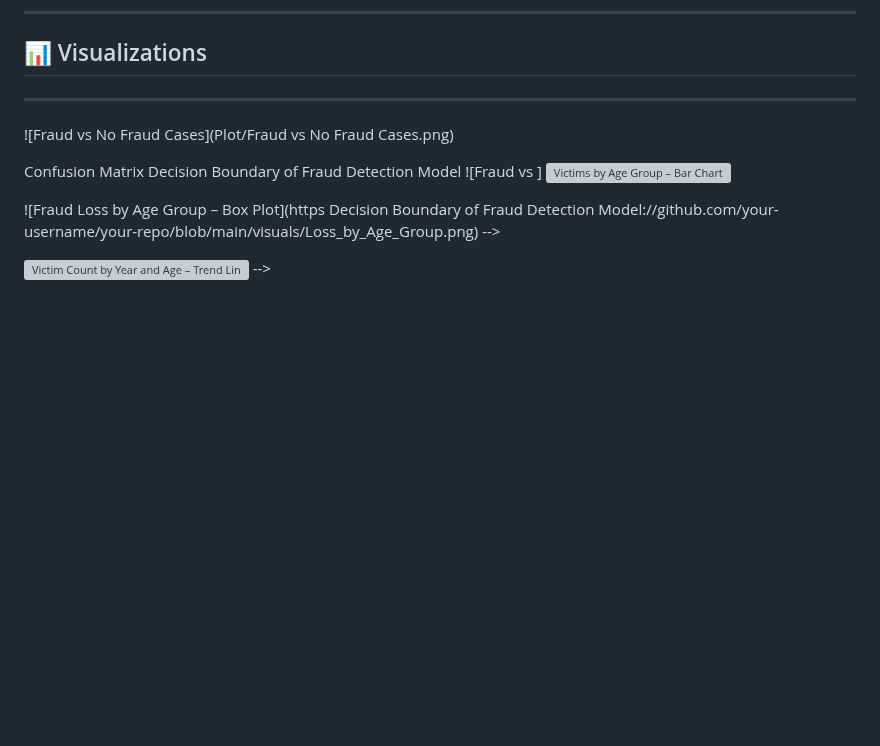
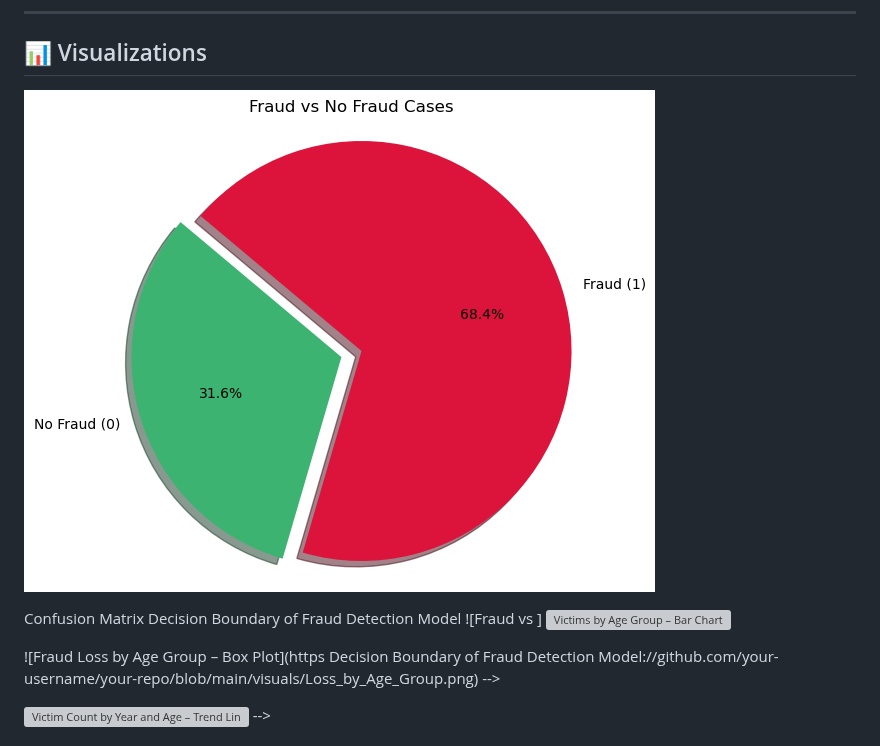
Before and after one commit to Demilade36/Project4_CodeEnforcers-Fraud-analysis-in-Canada, a Markdown page: README.md, the part around the change. GitHub-like rendering; blank space fills up the shorter version; grey boxes are pictures that could not be loaded.

```diff
--- a/README.md
+++ b/README.md
@@ -83,10 +83,7 @@ The dataset includes case-level fraud details with demographic, financial, and g
 ---
 
 ## 📊 Visualizations
-
----
-
-![Fraud vs No Fraud Cases](Plot/Fraud vs No Fraud Cases.png)
+![Fraud vs No Fraud Cases](Plot/Fraud%20vs%20No%20Fraud%20Cases.png)
 
 
 
```
